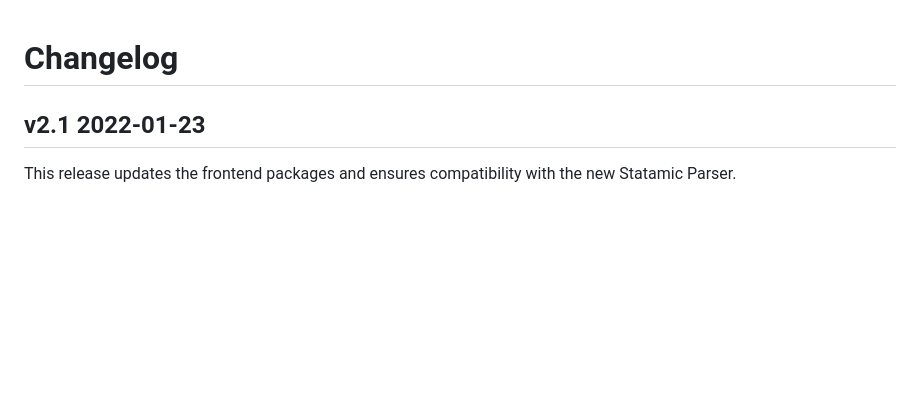
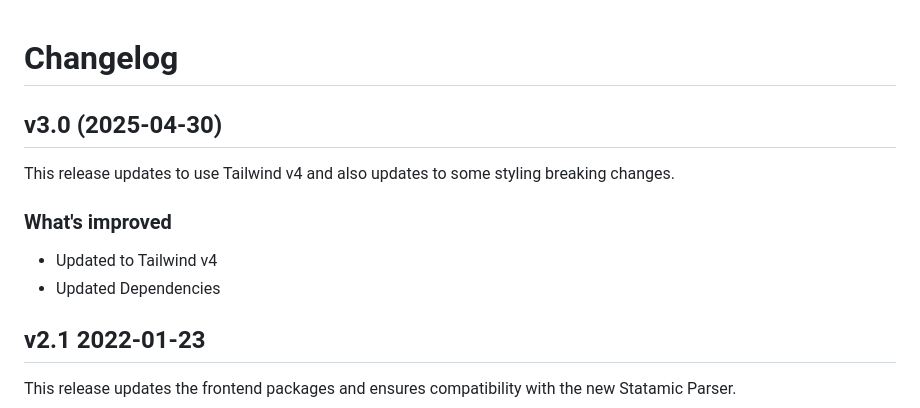
Before and after one commit to lucky-media/cloud, a Markdown page: CHANGELOG.md, the part around the change. Drawn GitHub-style; blank space fills up the shorter version.

```diff
--- a/CHANGELOG.md
+++ b/CHANGELOG.md
@@ -1,5 +1,12 @@
 
 # Changelog
+
+## v3.0 (2025-04-30)
+This release updates to use Tailwind v4 and also updates to some styling breaking changes.
+
+### What's improved
+- Updated to Tailwind v4
+- Updated Dependencies
 
 ## v2.1 2022-01-23
 This release updates the frontend packages and ensures compatibility with the new Statamic Parser.
```
